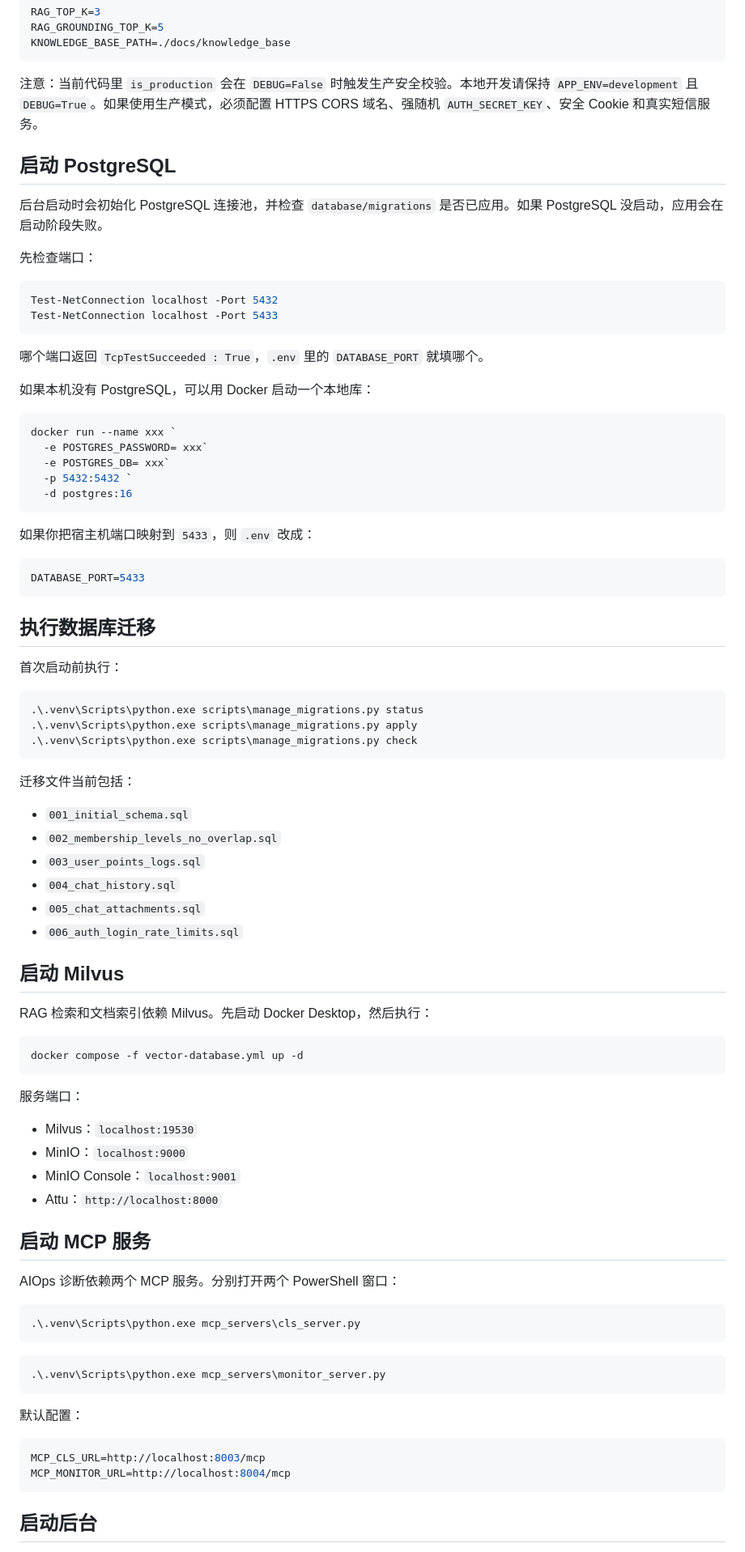
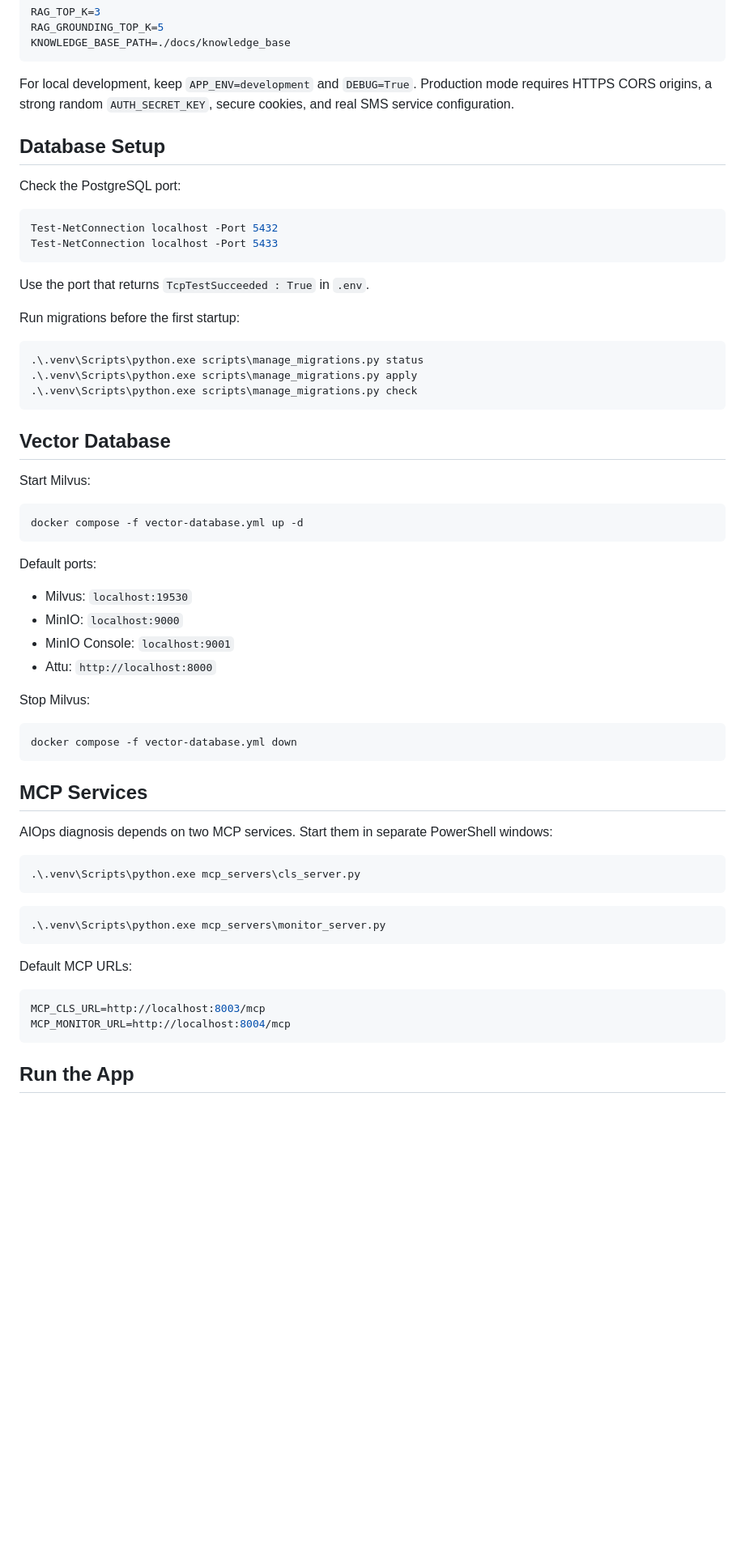
Before and after one commit to CQincloud/AI-Video-Prompt-Assistant, a Markdown page: README.md, the part around one of its changes. Shown at 81% size. Rendered like a GitHub page; blank space fills up the shorter version.

````diff
--- a/README.md
+++ b/README.md
@@ -145,40 +142,20 @@ RAG_GROUNDING_TOP_K=5
 KNOWLEDGE_BASE_PATH=./docs/knowledge_base
 ```
 
-注意：当前代码里 `is_production` 会在 `DEBUG=False` 时触发生产安全校验。本地开发请保持 `APP_ENV=development` 且 `DEBUG=True`。如果使用生产模式，必须配置 HTTPS CORS 域名、强随机 `AUTH_SECRET_KEY`、安全 Cookie 和真实短信服务。
+For local development, keep `APP_ENV=development` and `DEBUG=True`. Production mode requires HTTPS CORS origins, a strong random `AUTH_SECRET_KEY`, secure cookies, and real SMS service configuration.
 
-## 启动 PostgreSQL
+## Database Setup
 
-后台启动时会初始化 PostgreSQL 连接池，并检查 `database/migrations` 是否已应用。如果 PostgreSQL 没启动，应用会在启动阶段失败。
-
-先检查端口：
+Check the PostgreSQL port:
 
 ```powershell
 Test-NetConnection localhost -Port 5432
 Test-NetConnection localhost -Port 5433
 ```
 
-哪个端口返回 `TcpTestSucceeded : True`，`.env` 里的 `DATABASE_PORT` 就填哪个。
+Use the port that returns `TcpTestSucceeded : True` in `.env`.
 
-如果本机没有 PostgreSQL，可以用 Docker 启动一个本地库：
-
-```powershell
-docker run --name xxx `
-  -e POSTGRES_PASSWORD= xxx`
-  -e POSTGRES_DB= xxx`
-  -p 5432:5432 `
-  -d postgres:16
-```
-
-如果你把宿主机端口映射到 `5433`，则 `.env` 改成：
-
-```env
-DATABASE_PORT=5433
-```
-
-## 执行数据库迁移
-
-首次启动前执行：
+Run migrations before the first startup:
 
 ```powershell
 .\.venv\Scripts\python.exe scripts\manage_migrations.py status
@@ -186,33 +163,30 @@ DATABASE_PORT=5433
 .\.venv\Scripts\python.exe scripts\manage_migrations.py check
 ```
 
-迁移文件当前包括：
+## Vector Database
 
-- `001_initial_schema.sql`
-- `002_membership_levels_no_overlap.sql`
-- `003_user_points_logs.sql`
-- `004_chat_history.sql`
-- `005_chat_attachments.sql`
-- `006_auth_login_rate_limits.sql`
-
-## 启动 Milvus
-
-RAG 检索和文档索引依赖 Milvus。先启动 Docker Desktop，然后执行：
+Start Milvus:
 
 ```powershell
 docker compose -f vector-database.yml up -d
 ```
 
-服务端口：
+Default ports:
 
-- Milvus：`localhost:19530`
-- MinIO：`localhost:9000`
-- MinIO Console：`localhost:9001`
-- Attu：`http://localhost:8000`
+- Milvus: `localhost:19530`
+- MinIO: `localhost:9000`
+- MinIO Console: `localhost:9001`
+- Attu: `http://localhost:8000`
 
-## 启动 MCP 服务
+Stop Milvus:
 
-AIOps 诊断依赖两个 MCP 服务。分别打开两个 PowerShell 窗口：
+```powershell
+docker compose -f vector-database.yml down
+```
+
+## MCP Services
+
+AIOps diagnosis depends on two MCP services. Start them in separate PowerShell windows:
 
 ```powershell
 .\.venv\Scripts\python.exe mcp_servers\cls_server.py
@@ -222,12 +196,12 @@ AIOps 诊断依赖两个 MCP 服务。分别打开两个 PowerShell 窗口：
 .\.venv\Scripts\python.exe mcp_servers\monitor_server.py
 ```
 
-默认配置：
+Default MCP URLs:
 
 ```env
 MCP_CLS_URL=http://localhost:8003/mcp
 MCP_MONITOR_URL=http://localhost:8004/mcp
 ```
 
-## 启动后台
+## Run the App
 
````
Also changed, not shown: other parts of README.md (+137 -209 lines).
